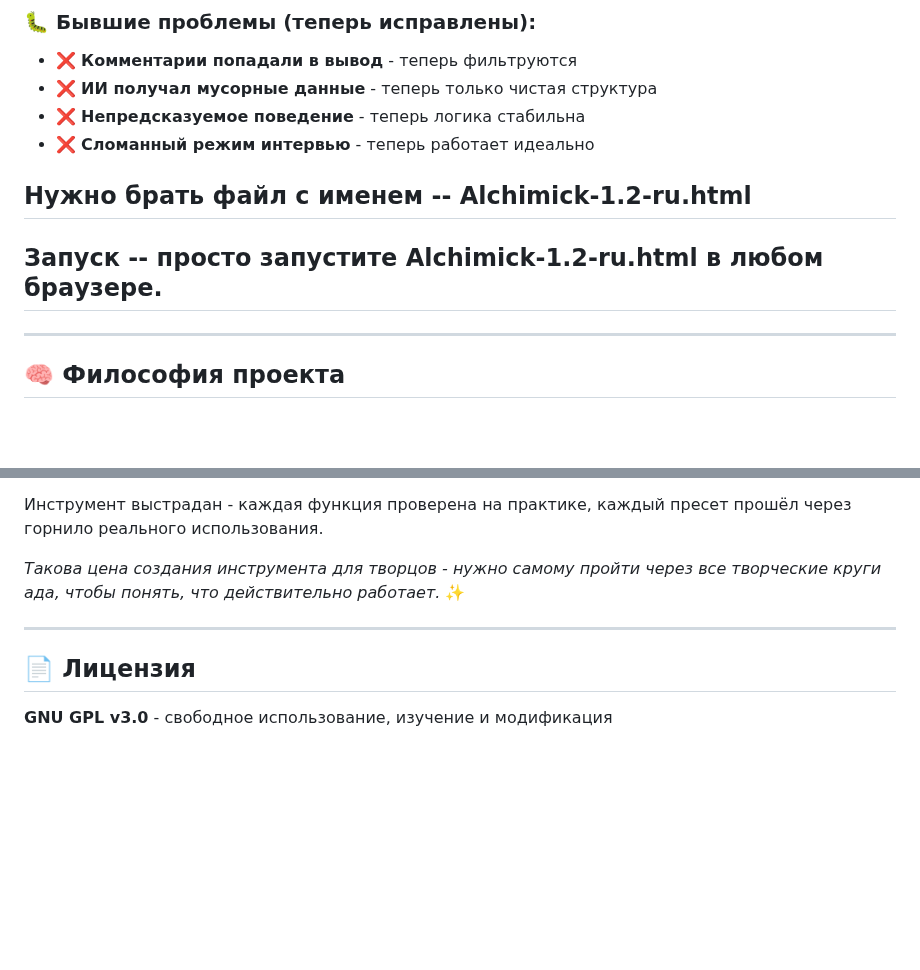
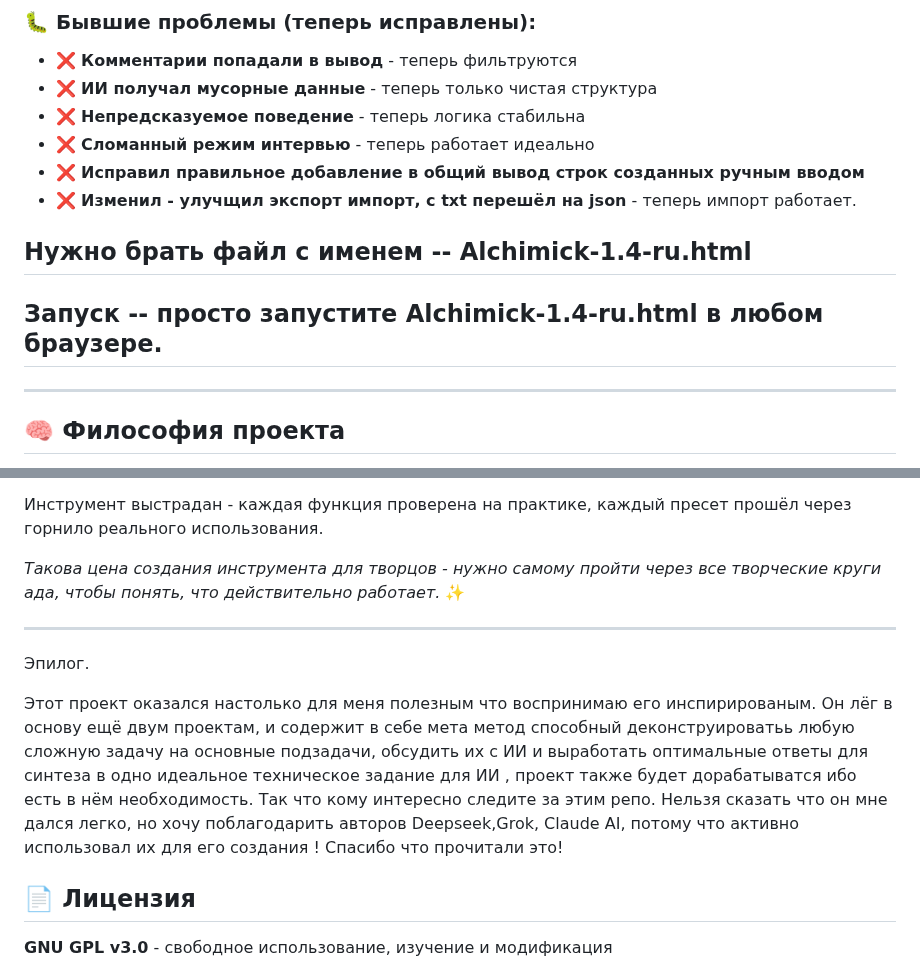
Before and after one commit to totiks2012/The-Alchemist-of-Narratives, a Markdown page: README.md, 2 parts joined by grey strips. Rendered like a GitHub page; blank space fills up the shorter version.

Commit message:
Revise README with project updates and file changes
Updated project details and improved export format.

```diff
--- a/README.md
+++ b/README.md
@@ -244,10 +244,12 @@ text
 - ❌ **ИИ получал мусорные данные** - теперь только чистая структура
 - ❌ **Непредсказуемое поведение** - теперь логика стабильна
 - ❌ **Сломанный режим интервью** - теперь работает идеально
+- ❌ **Исправил правильное добавление в общий вывод строк созданных ручным вводом**
+- ❌ **Изменил - улучщил экспорт импорт, с txt перешёл на json** - теперь импорт работает.
 
-##  Нужно брать файл с именем -- Alchimick-1.2-ru.html
+##  Нужно брать файл с именем -- Alchimick-1.4-ru.html
 
-## Запуск -- просто запустите Alchimick-1.2-ru.html в любом браузере.
+## Запуск -- просто запустите Alchimick-1.4-ru.html в любом браузере.
 
 -----------
 
@@ -382,6 +384,12 @@ text
 
 ---
 
+Эпилог.
+
+Этот проект  оказался настолько для меня полезным что воспринимаю его инспирированым. Он лёг в основу ещё двум проектам, и содержит в себе мета метод способный деконструироватьь любую сложную задачу на основные подзадачи, обсудить их с ИИ и выработать оптимальные ответы для синтеза в одно идеальное техническое задание для ИИ , проект также будет дорабатыватся ибо есть в нём необходимость. Так что кому интересно следите за этим репо.
+Нельзя сказать что он мне дался легко, но хочу поблагодарить авторов Deepseek,Grok, Claude AI,  потому что активно использовал их для его создания !
+Спасибо что прочитали это!
+
 ## 📄 Лицензия
 
 **GNU GPL v3.0** - свободное использование, изучение и модификация
```
